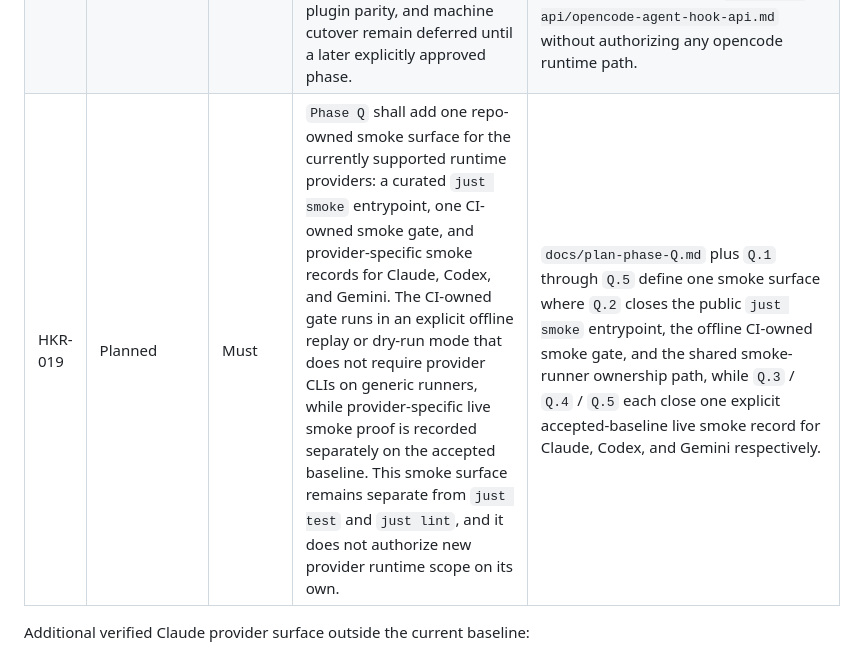
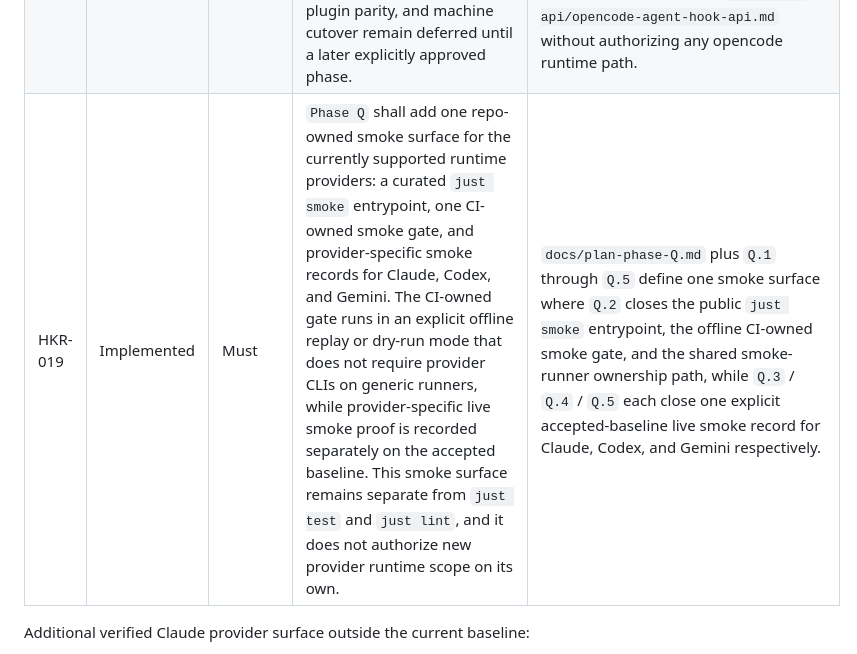
Before and after one commit to randlee/schook, a Markdown page: docs/requirements.md, the part around one of its changes. Drawn GitHub-style.

```diff
--- a/docs/requirements.md
+++ b/docs/requirements.md
@@ -227,7 +227,7 @@ Detailed post-capture runtime design for this track lives in
 | HKR-016 | Implemented | Must | Parallel `Phase N` sprint branches shall treat `docs/phase-N/readiness.md` as read-only, while the integration author remains the sole writer for accepted sprint rows and final verdict updates. This execution-ownership rule must be documented as an architectural decision and cited by the phase plan and readiness ledger. | `docs/architecture.md` cites `ADR-SHK-007`, `docs/plan-phase-N.md` and `docs/phase-N/readiness.md` reference that ADR directly, and `N.3` keeps readiness writes on the integration-author path only. |
 | HKR-017 | Implemented | Must | The post-`Phase N` provider-harness verification track shall keep Claude, Codex, and Gemini on one shared external harness contract: matching directory conventions, approved-fixture ownership, provider Pydantic model validation, provider hook API docs, and stable `just test hooks <provider>` entrypoints. Verification work may refresh or tighten existing provider artifacts, but it shall not introduce new runtime provider scope. | `docs/phase-N/plan-remediation.md` plus `N.5` through `N.10` define the shared provider-harness verification baseline. `Phase P` completed that same harness contract for the missing retained provider surfaces: `P.1` closed the Codex side by carrying `notify`, `Stop`, `resume`, and `fork` to approved fixture-backed or evidence-backed disposition, and `P.2` closed the Gemini `AfterAgent` side on the same shared harness shape. |
 | HKR-018 | Implemented | Must | `Phase Q` may add `opencode` as a maintained harness-only provider with approved fixtures, a non-empty approved manifest, provider-local Pydantic payload models, harness tests, and a current provider hook API document. `opencode` runtime normalization, plugin parity, and machine cutover remain deferred until a later explicitly approved phase. | `Q.8` and `Q.9` completed the harness-only opencode follow-on: `Q.8` landed the evidence tree, the retained approved-reference `session.idle` manifest entry, the harness tests, and the `test_harness/hooks/opencode/` package root, and `Q.9` closed the matching payload model, registry entry, payload-model tests, and `docs/hook-api/opencode-agent-hook-api.md` without authorizing any opencode runtime path. |
-| HKR-019 | Planned | Must | `Phase Q` shall add one repo-owned smoke surface for the currently supported runtime providers: a curated `just smoke` entrypoint, one CI-owned smoke gate, and provider-specific smoke records for Claude, Codex, and Gemini. The CI-owned gate runs in an explicit offline replay or dry-run mode that does not require provider CLIs on generic runners, while provider-specific live smoke proof is recorded separately on the accepted baseline. This smoke surface remains separate from `just test` and `just lint`, and it does not authorize new provider runtime scope on its own. | `docs/plan-phase-Q.md` plus `Q.1` through `Q.5` define one smoke surface where `Q.2` closes the public `just smoke` entrypoint, the offline CI-owned smoke gate, and the shared smoke-runner ownership path, while `Q.3` / `Q.4` / `Q.5` each close one explicit accepted-baseline live smoke record for Claude, Codex, and Gemini respectively. |
+| HKR-019 | Implemented | Must | `Phase Q` shall add one repo-owned smoke surface for the currently supported runtime providers: a curated `just smoke` entrypoint, one CI-owned smoke gate, and provider-specific smoke records for Claude, Codex, and Gemini. The CI-owned gate runs in an explicit offline replay or dry-run mode that does not require provider CLIs on generic runners, while provider-specific live smoke proof is recorded separately on the accepted baseline. This smoke surface remains separate from `just test` and `just lint`, and it does not authorize new provider runtime scope on its own. | `docs/plan-phase-Q.md` plus `Q.1` through `Q.5` define one smoke surface where `Q.2` closes the public `just smoke` entrypoint, the offline CI-owned smoke gate, and the shared smoke-runner ownership path, while `Q.3` / `Q.4` / `Q.5` each close one explicit accepted-baseline live smoke record for Claude, Codex, and Gemini respectively. |
 
 Additional verified Claude provider surface outside the current baseline:
 - `WorktreeCreate` and `WorktreeRemove` are documented Claude Code hook events,
```
Also changed, not shown: other parts of docs/requirements.md (+1 -1 lines), docs/traceability.md (+2 -2 lines).
